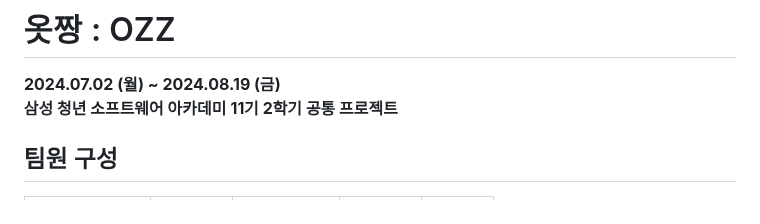
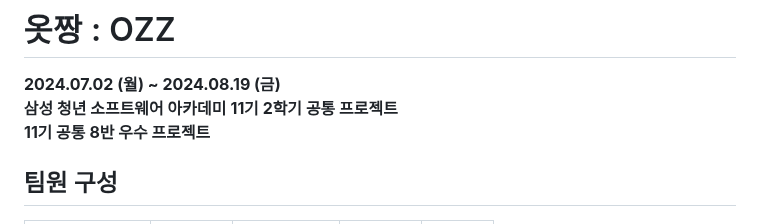
Before and after one commit to doongyeop/OZZ, a Markdown page: README.md, the part around one of its changes. GitHub-like rendering.

```diff
--- a/README.md
+++ b/README.md
@@ -2,6 +2,7 @@
 
 **2024.07.02 (월) ~ 2024.08.19 (금)**
 **삼성 청년 소프트웨어 아카데미 11기 2학기 공통 프로젝트**
+**11기 공통 8반 우수 프로젝트**
 
 ## 팀원 구성
 
```
Also changed, not shown: other parts of README.md (+1 -1 lines).
